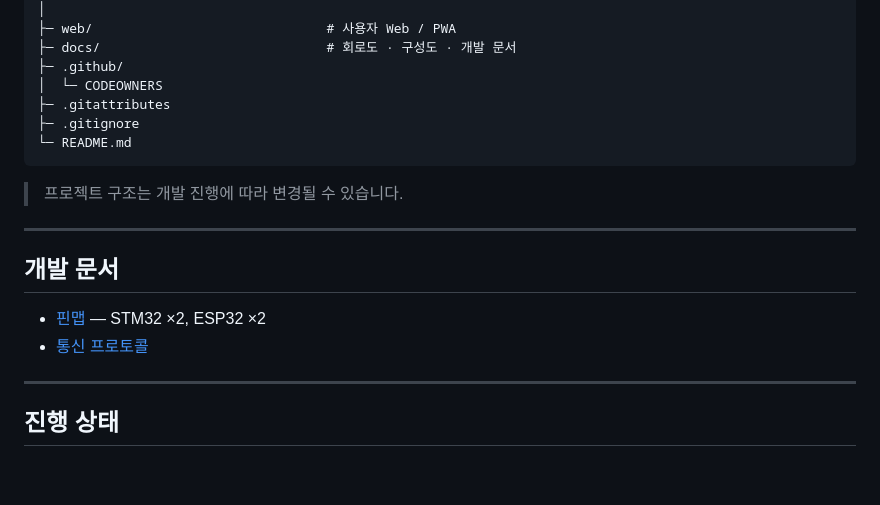
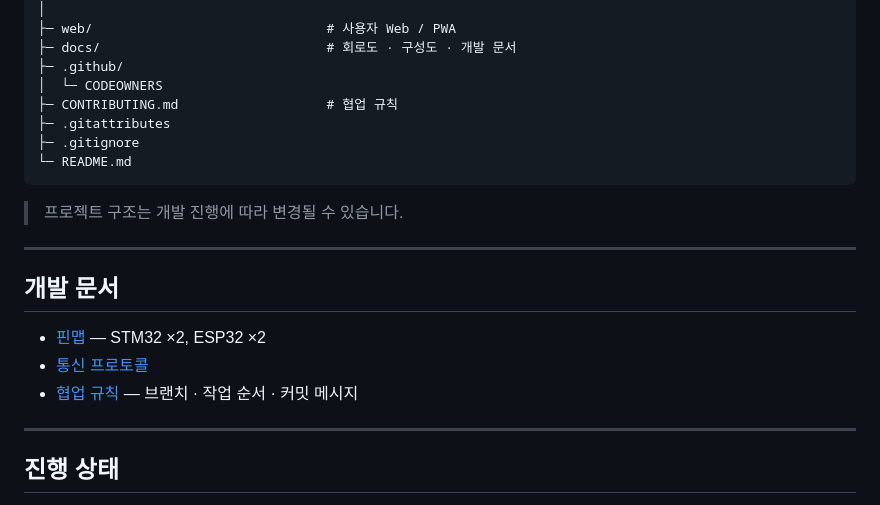
Before and after one commit to dev-gabin/Retrace-Project, a Markdown page: README.md, the part around the change. Rendered like a GitHub page; blank space fills up the shorter version.

Commit message:
Add contributing guide

```diff
--- a/README.md
+++ b/README.md
@@ -481,6 +481,7 @@ Retrace-Project/
 ├─ docs/                             # 회로도 · 구성도 · 개발 문서
 ├─ .github/
 │  └─ CODEOWNERS
+├─ CONTRIBUTING.md                   # 협업 규칙
 ├─ .gitattributes
 ├─ .gitignore
 └─ README.md
@@ -494,6 +495,7 @@ Retrace-Project/
 
 - [핀맵](docs/pinmap.md) — STM32 ×2, ESP32 ×2
 - [통신 프로토콜](docs/protocol.md)
+- [협업 규칙](CONTRIBUTING.md) — 브랜치 · 작업 순서 · 커밋 메시지
 
 ---
 
```
Also changed, not shown: CONTRIBUTING.md (added, +110 -0 lines).
